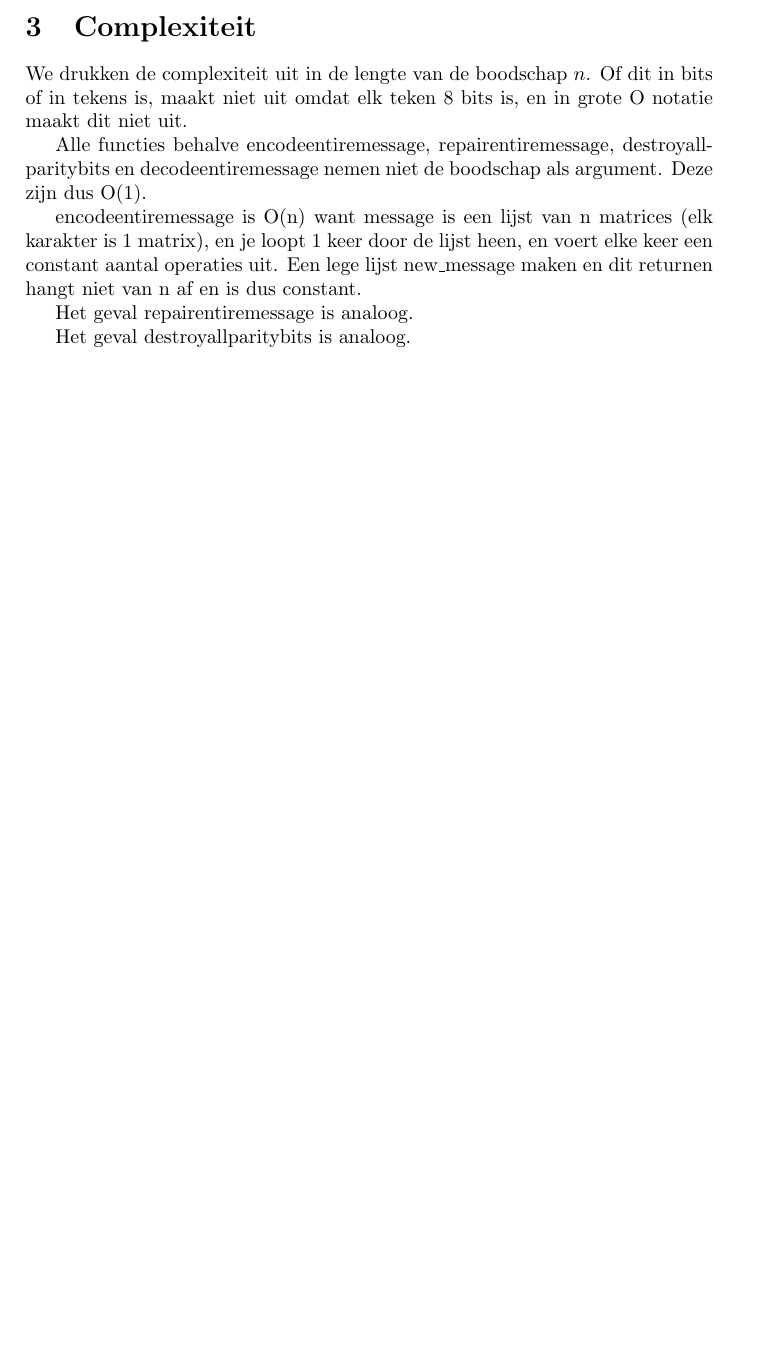
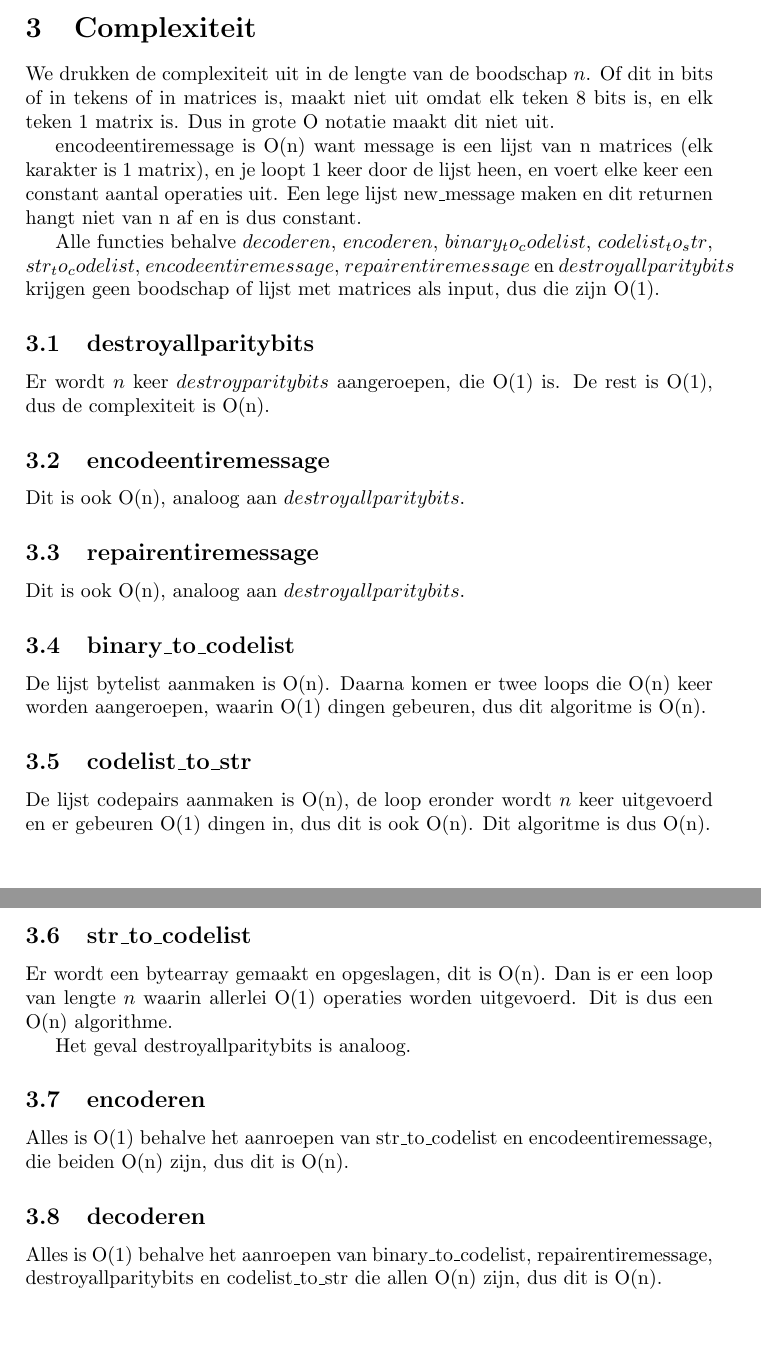
Before and after one commit to RobinvdGriend/hamming-code, a LaTeX document (docs/hamming-code.tex): part of page 2 of 2 before the commit and two parts of pages 2 and 3 of 3 after it, the two joined at a grey line, cut so that both start at the same text, the shorter picture padded with empty space. Compiled offline with pdfLaTeX.

Commit message:
stukje thomas ingevoerd + taakverdeling

```diff
--- a/docs/hamming-code.tex
+++ b/docs/hamming-code.tex
@@ -28,14 +29,44 @@ We hebben er voor gekozen om gebruik te maken van verschillende modules, we hebb
 	Dit is het bestand dat de gebruiker van ons programma moet opstarten. In dit bestand komen alle functies van de andere bestanden samen en worden ze samengebruikt om berichten te encoderen en decoderen, en bij het decoderen eventueel een aantal 1 bits fouten toe tevoegen om te laten zien dat het programma deze fouten kan herstellen.
 
 \section{Complexiteit}
-We drukken de complexiteit uit in de lengte van de boodschap \(n\). Of dit in bits of in tekens is, maakt niet uit omdat elk teken 8 bits is, en in grote O notatie maakt dit niet uit.
-
-Alle functies behalve encodeentiremessage, repairentiremessage, destroyallparitybits en decodeentiremessage nemen niet de
-boodschap als argument. Deze zijn dus O(1).
+We drukken de complexiteit uit in de lengte van de boodschap \(n\). Of dit in bits of in tekens of in matrices is, maakt niet uit omdat elk teken 8 bits is, en elk teken 1 matrix is. Dus in grote O notatie maakt dit niet uit.
 
 encodeentiremessage is O(n) want message is een lijst van n matrices (elk karakter is 1 matrix), en je loopt 1 keer door de lijst heen, en voert elke keer een constant aantal operaties uit. Een lege lijst new\_message maken en dit returnen hangt niet van n af en is dus constant.
 
-Het geval repairentiremessage is analoog.
+Alle functies behalve $decoderen$, $encoderen$, $binary_to_codelist$, $codelist_to_str$, $str_to_codelist$, $encodeentiremessage$, $repairentiremessage$ en $destroyallparitybits$ krijgen geen boodschap of lijst met matrices als input, dus die zijn O(1).
+
+\subsection{destroyallparitybits}
+
+Er wordt $n$ keer $destroyparitybits$ aangeroepen, die O(1) is. De rest is O(1), dus de complexiteit is O(n).
+
+\subsection{encodeentiremessage}
+
+Dit is ook O(n), analoog aan $destroyallparitybits$.
+
+\subsection{repairentiremessage}
+
+Dit is ook O(n), analoog aan $destroyallparitybits$.
+
+\subsection{binary\_to\_codelist}
+
+De lijst bytelist aanmaken is O(n). Daarna komen er twee loops die O(n) keer worden aangeroepen, waarin O(1) dingen gebeuren, dus dit algoritme is O(n).
+
+\subsection{codelist\_to\_str}
+
+De lijst codepairs aanmaken is O(n), de loop eronder wordt $n$ keer uitgevoerd en er gebeuren O(1) dingen in, dus dit is ook O(n). Dit algoritme is dus O(n).
+
+\subsection{str\_to\_codelist}
+
+Er wordt een bytearray gemaakt en opgeslagen, dit is O(n). Dan is er een loop van lengte $n$ waarin allerlei O(1) operaties worden uitgevoerd. Dit is dus een O(n) algorithme.
+
 
 Het geval destroyallparitybits is analoog.
+
+\subsection{encoderen}
+
+Alles is O(1) behalve het aanroepen van str\_to\_codelist en encodeentiremessage, die beiden O(n) zijn, dus dit is O(n).
+
+\subsection{decoderen}
+
+Alles is O(1) behalve het aanroepen van binary\_to\_codelist, repairentiremessage, destroyallparitybits en codelist\_to\_str die allen O(n) zijn, dus dit is O(n).
 \end{document}
```
Also changed, not shown: docs/hamming-code.tex (1 more changed lines).
